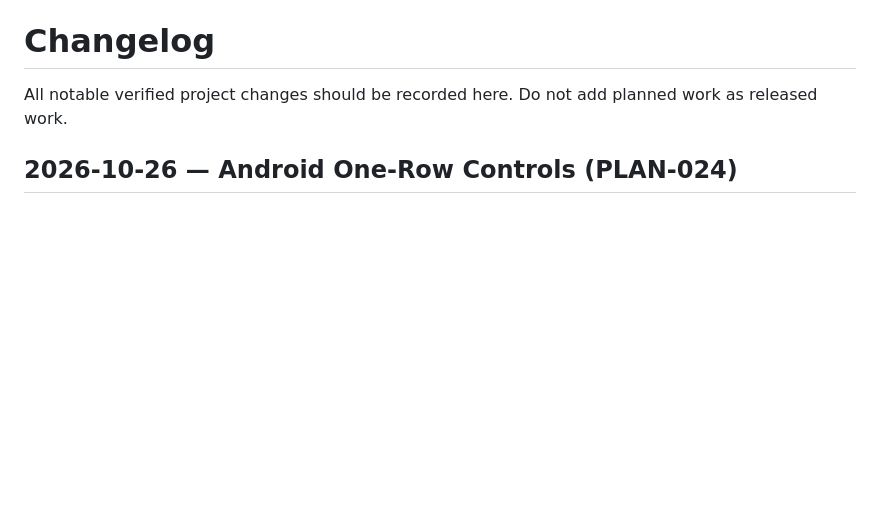
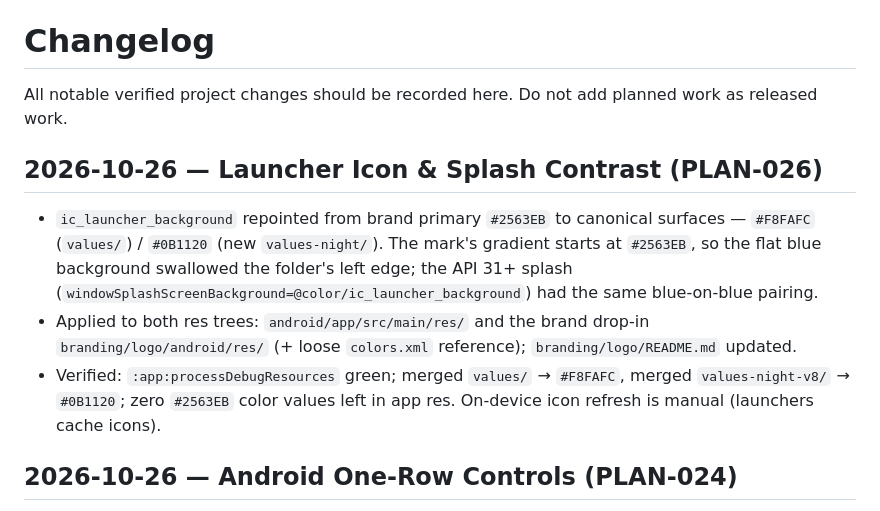
Before and after one commit to Mr-Compile/FileMind, a Markdown page: CHANGELOG.md, the part around the change. Drawn GitHub-style; blank space fills up the shorter version.

Commit message:
docs(plans): PLAN-026 implemented — launcher icon contrast fix
Generated with [Devin](https://devin.ai)

Co-Authored-By: Devin <158243242+devin-ai-integration[bot]@users.noreply.github.com>

```diff
--- a/CHANGELOG.md
+++ b/CHANGELOG.md
@@ -1,6 +1,11 @@
 # Changelog
 
 All notable verified project changes should be recorded here. Do not add planned work as released work.
+
+## 2026-10-26 — Launcher Icon & Splash Contrast (PLAN-026)
+- `ic_launcher_background` repointed from brand primary `#2563EB` to canonical surfaces — `#F8FAFC` (`values/`) / `#0B1120` (new `values-night/`). The mark's gradient starts at `#2563EB`, so the flat blue background swallowed the folder's left edge; the API 31+ splash (`windowSplashScreenBackground=@color/ic_launcher_background`) had the same blue-on-blue pairing.
+- Applied to both res trees: `android/app/src/main/res/` and the brand drop-in `branding/logo/android/res/` (+ loose `colors.xml` reference); `branding/logo/README.md` updated.
+- Verified: `:app:processDebugResources` green; merged `values/` → `#F8FAFC`, merged `values-night-v8/` → `#0B1120`; zero `#2563EB` color values left in app res. On-device icon refresh is manual (launchers cache icons).
 
 ## 2026-10-26 — Android One-Row Controls (PLAN-024)
 - `mockup/android-screens.js` + `android.css`: Files and Search merge their search bar and Filters button into a single `.a-ctl` row — Files keeps scope picker + rescan in the same row (scope label truncates, `min-width:0`); the Files search placeholder shortens to "Search" since the scope pick labels the folder beside it.
```
Also changed, not shown: docs/plans/PLAN-026-android-launcher-icon-contrast.md (added, +143 -0 lines).
